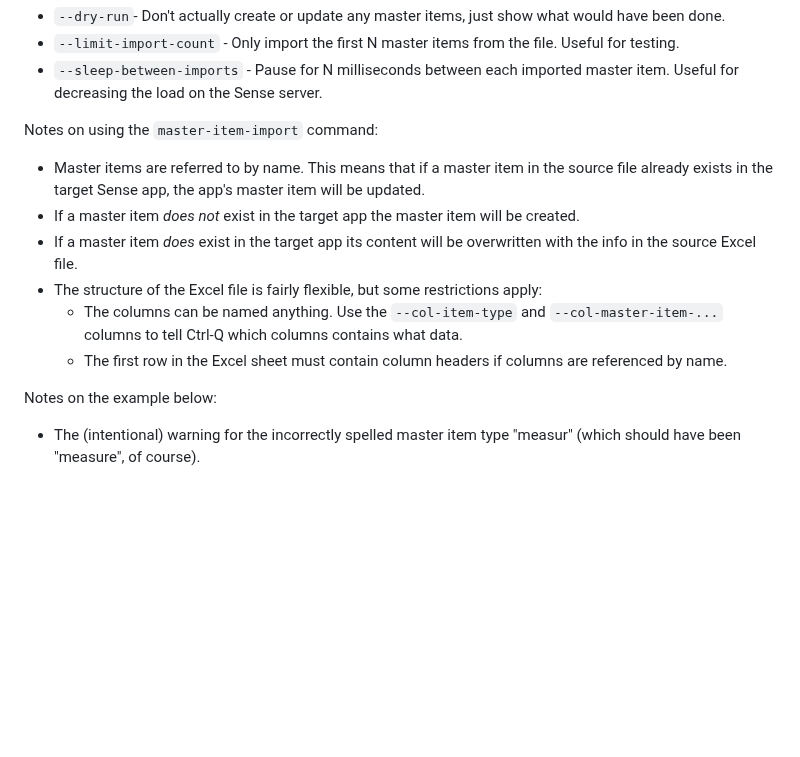
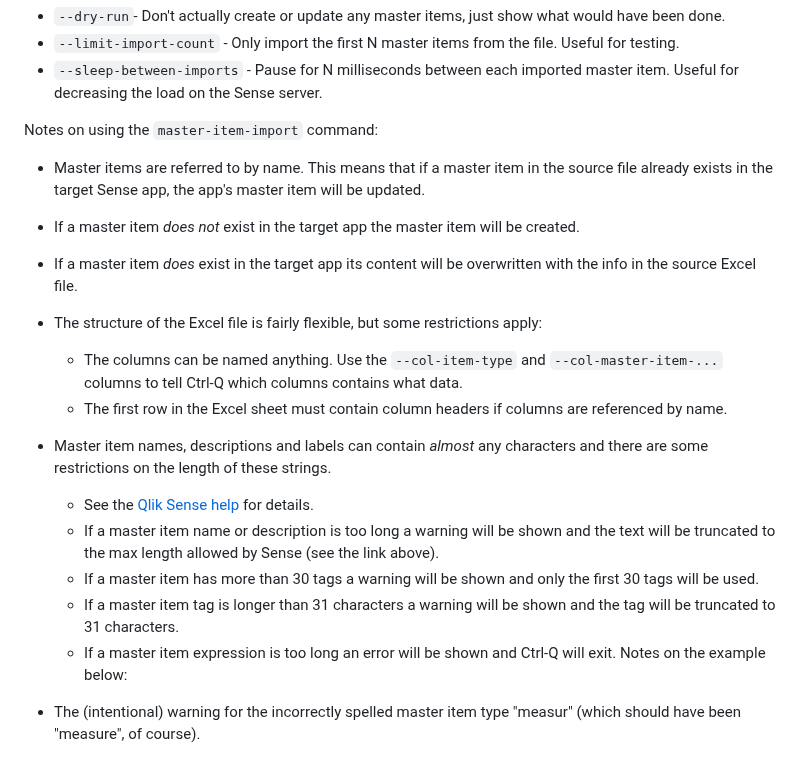
Before and after one commit to ptarmiganlabs/ctrl-q, a Markdown page: README.md, the part around the change. Rendered like a GitHub page; blank space fills up the shorter version.

Commit message:
Clarify how too long master item names etc are handled

```diff
--- a/README.md
+++ b/README.md
@@ -1415,7 +1415,6 @@ Some other options that might be useful:
 - `--limit-import-count` - Only import the first N master items from the file. Useful for testing.
 - `--sleep-between-imports` - Pause for N milliseconds between each imported master item. Useful for decreasing the load on the Sense server.
 
-
 Notes on using the `master-item-import` command:
 
 - Master items are referred to by name. This means that if a master item in the source file already exists in the target Sense app, the app's master item will be updated.
@@ -1424,7 +1423,12 @@ Notes on using the `master-item-import` command:
 - The structure of the Excel file is fairly flexible, but some restrictions apply:
   - The columns can be named anything. Use the `--col-item-type` and `--col-master-item-...` columns to tell Ctrl-Q which columns contains what data.
   - The first row in the Excel sheet must contain column headers if columns are referenced by name.
-
+- Master item names, descriptions and labels can contain *almost* any characters and there are some restrictions on the length of these strings.
+  - See the [Qlik Sense help](https://help.qlik.com/en-US/sense/May2023/Subsystems/Hub/Content/Sense_Hub/Introduction/guidelines-visualizations-fields-naming.htm) for details.
+  - If a master item name or description is too long a warning will be shown and the text will be truncated to the max length allowed by Sense (see the link above).
+  - If a master item has more than 30 tags a warning will be shown and only the first 30 tags will be used.
+  - If a master item tag is longer than 31 characters a warning will be shown and the tag will be truncated to 31 characters.
+  - If a master item expression is too long an error will be shown and Ctrl-Q will exit.
 Notes on the example below:
 
 - The (intentional) warning for the incorrectly spelled master item type "measur" (which should have been "measure", of course).
```
